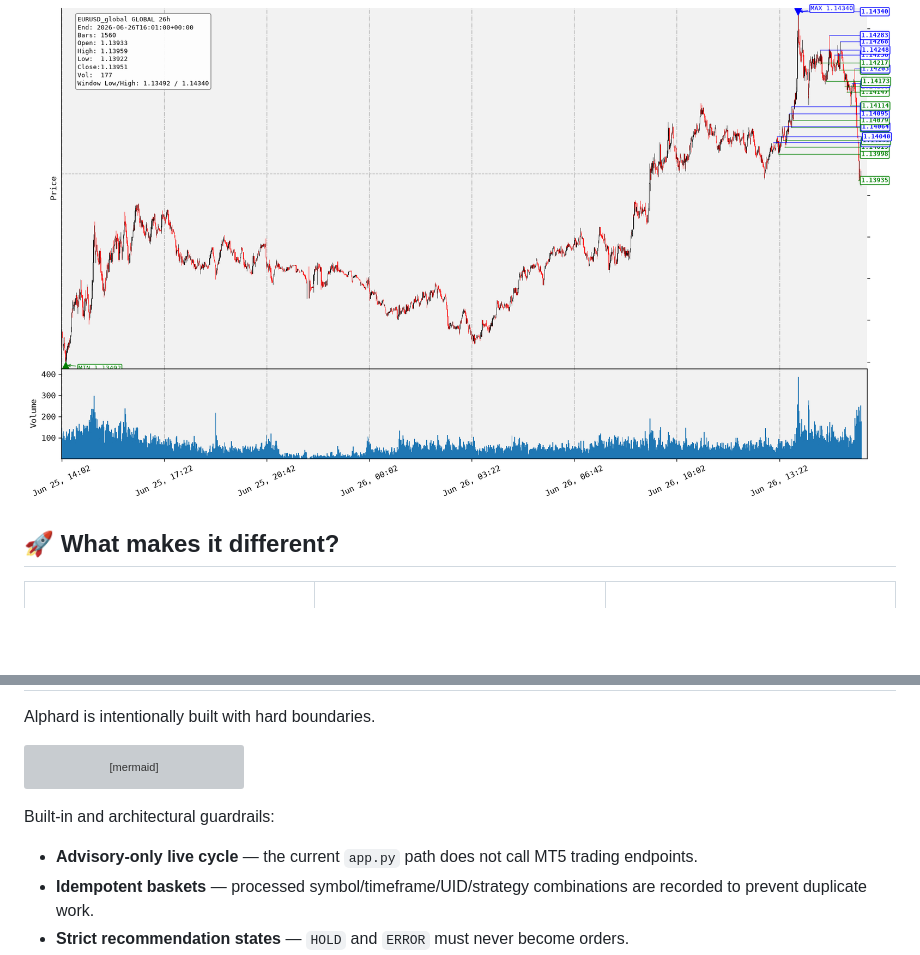
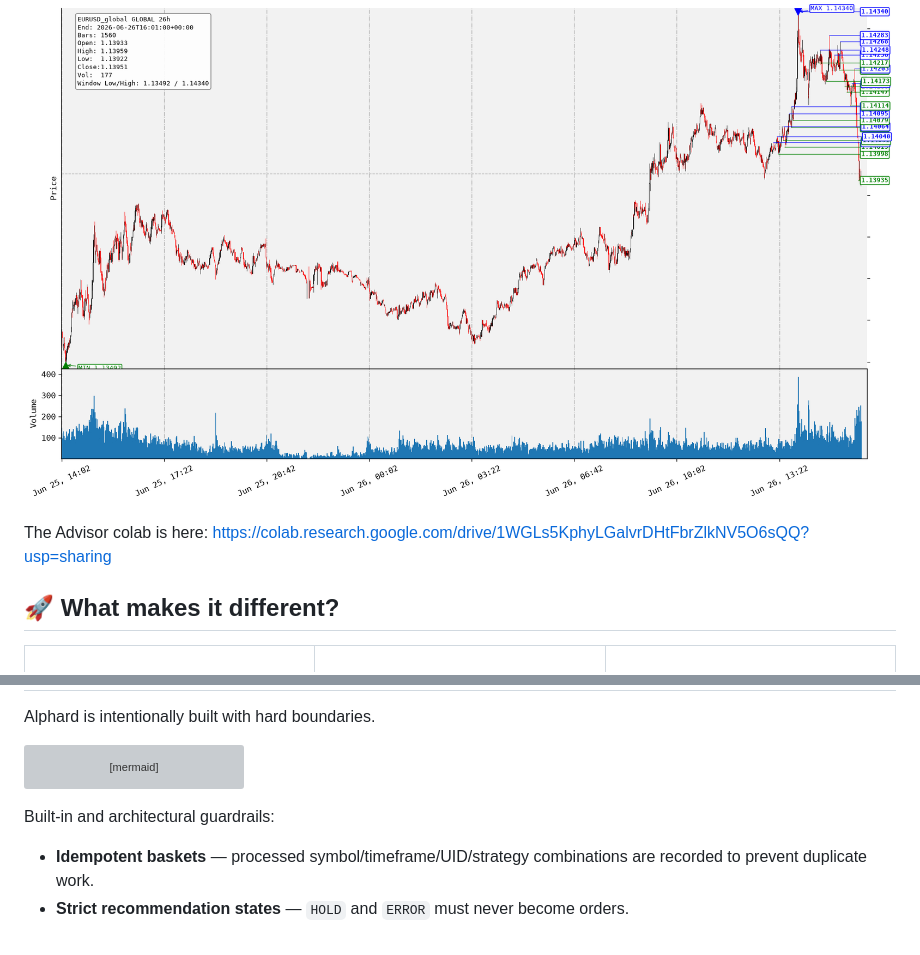
Before and after one commit to akaliutau/alphard3, a Markdown page: README.md, 2 parts joined by grey strips. GitHub-like rendering; blank space fills up the shorter version; grey boxes are pictures that could not be loaded.

Commit message:
Update README with Advisor colab link
Added a link to the Advisor colab in the README.

```diff
--- a/README.md
+++ b/README.md
@@ -64,6 +64,8 @@ The model is not given a single price in isolation. It sees wide context, local
 Picture below shows the example of rendered chart:
 
 ![Rendered Global Chart](docs/charts_EURUSD_EURUSD_global_202606261601_1560bars_global_16x9.png)
+
+The Advisor colab is here: https://colab.research.google.com/drive/1WGLs5KphyLGalvrDHtFbrZlkNV5O6sQQ?usp=sharing
 
 ## 🚀 What makes it different?
 
@@ -547,7 +549,6 @@ flowchart TD
 
 Built-in and architectural guardrails:
 
-- **Advisory-only live cycle** — the current `app.py` path does not call MT5 trading endpoints.
 - **Idempotent baskets** — processed symbol/timeframe/UID/strategy combinations are recorded to prevent duplicate work.
 - **Strict recommendation states** — `HOLD` and `ERROR` must never become orders.
 - **Raw audit trail** — raw model text, parsed output, token metrics, latency, chart refs, and error diagnostics are stored.
```
